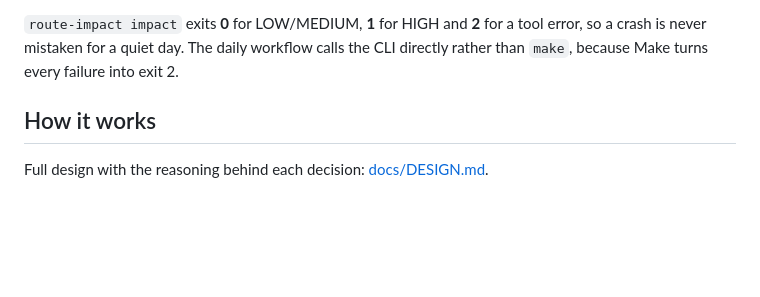
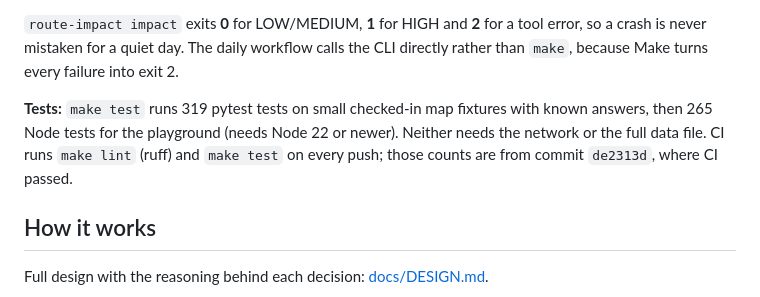
Before and after one commit to jar-narvz/route-impact, a Markdown page: README.md, the part around the change. Rendered like a GitHub page; blank space fills up the shorter version.

Commit message:
Add test counts to README

```diff
--- a/README.md
+++ b/README.md
@@ -31,6 +31,8 @@ Other commands:
 - `make bench SNAPSHOT=261027`: timings and peak memory, written to `results/2026-10-27/metrics.json`.
 
 `route-impact impact` exits **0** for LOW/MEDIUM, **1** for HIGH and **2** for a tool error, so a crash is never mistaken for a quiet day. The daily workflow calls the CLI directly rather than `make`, because Make turns every failure into exit 2.
+
+**Tests:** `make test` runs 319 pytest tests on small checked-in map fixtures with known answers, then 265 Node tests for the playground (needs Node 22 or newer). Neither needs the network or the full data file. CI runs `make lint` (ruff) and `make test` on every push; those counts are from commit `de2313d`, where CI passed.
 
 ## How it works
 Full design with the reasoning behind each decision: [docs/DESIGN.md](docs/DESIGN.md).
```
Also changed, not shown: PROGRESS.md (+7 -0 lines).
